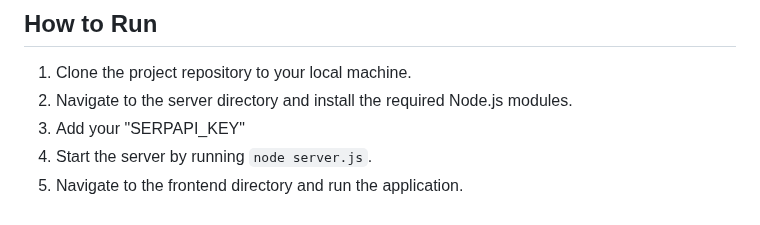
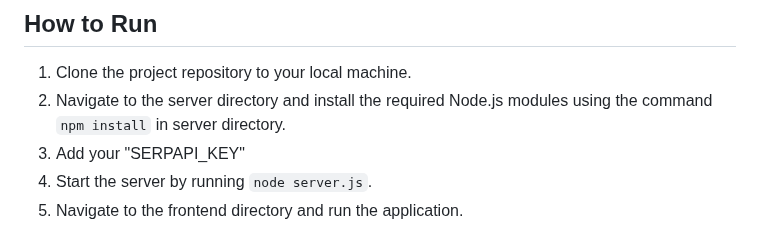
Before and after one commit to Eswarballa/Publication-Generation, a Markdown page: readme.md, the part around the change. Drawn GitHub-style.

```diff
--- a/readme.md
+++ b/readme.md
@@ -31,7 +31,7 @@ The JavaScript library is modular, enabling easy integration into external websi
 ## How to Run
 
 1. Clone the project repository to your local machine.
-2. Navigate to the server directory and install the required Node.js modules.
+2. Navigate to the server directory and install the required Node.js modules using the command `npm install` in server directory.
 3. Add your "SERPAPI_KEY"
 4. Start the server by running `node server.js`.
 5. Navigate to the frontend directory and run the application.
```
